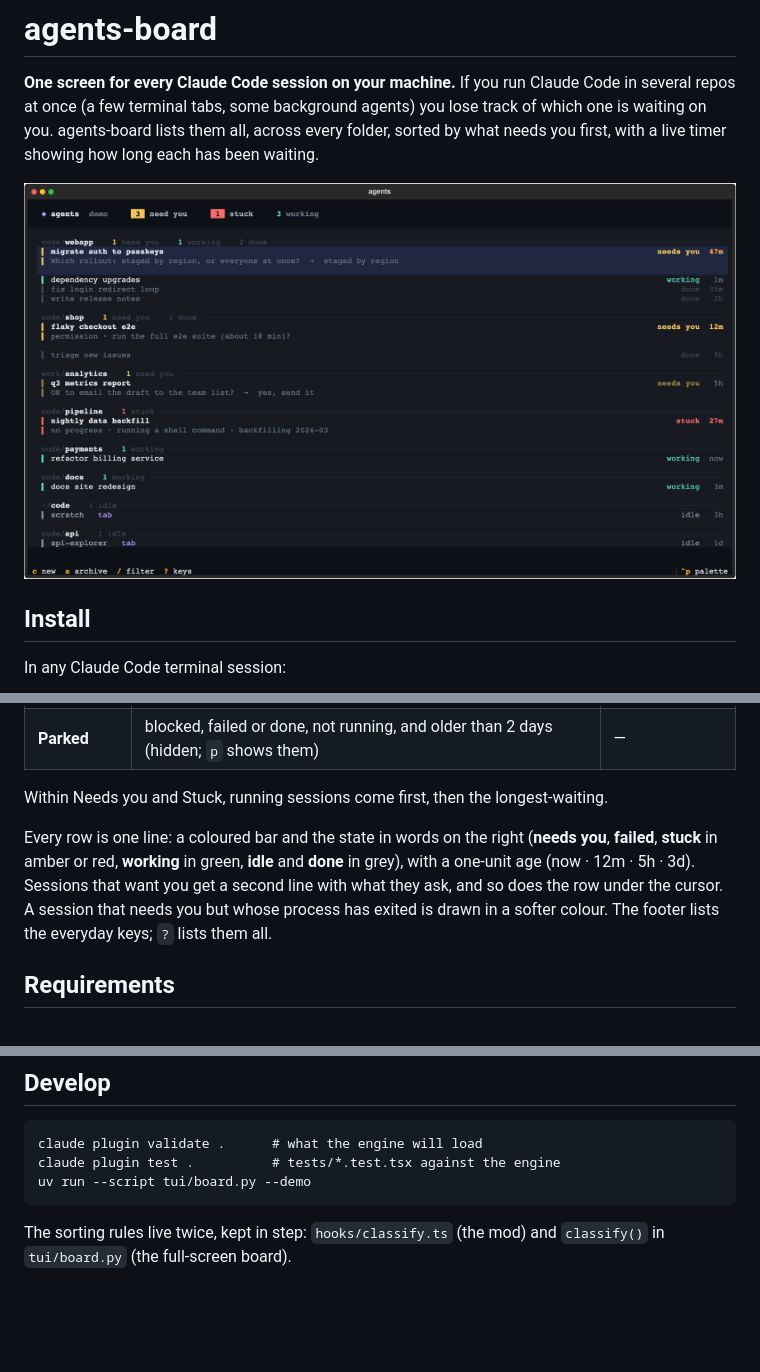
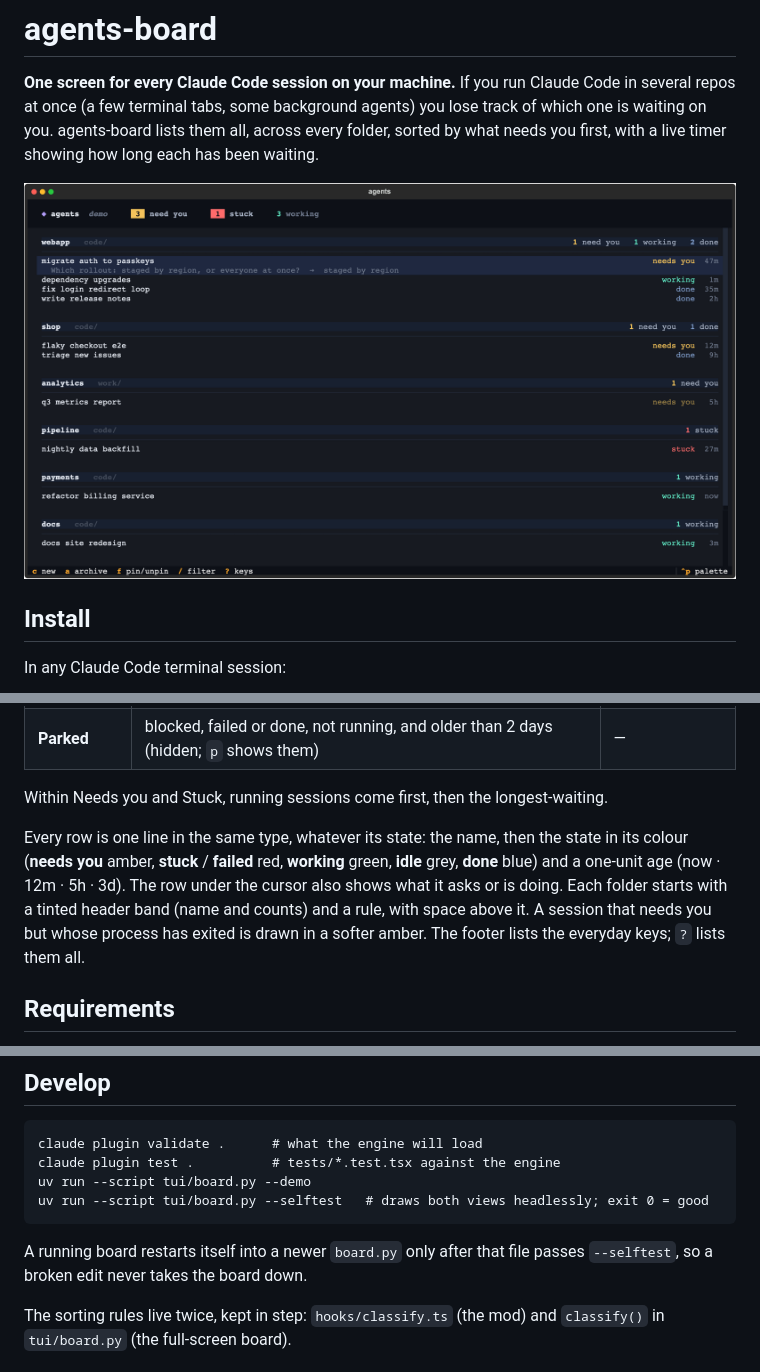
Before and after one commit to DecentMakeover/agents-board, a Markdown page: README.md, 3 parts joined by grey strips. Drawn GitHub-style; pictures changed too: assets/screenshot.png; blank space fills up the shorter version.

````diff
--- a/README.md
+++ b/README.md
@@ -94,11 +94,12 @@ terminal bell and, in cmux, sends a cmux notification.
 
 Within Needs you and Stuck, running sessions come first, then the longest-waiting.
 
-Every row is one line: a coloured bar and the state in words on the right (**needs you**, **failed**,
-**stuck** in amber or red, **working** in green, **idle** and **done** in grey), with a one-unit age
-(now · 12m · 5h · 3d). Sessions that want you get a second line with what they ask, and so does the
-row under the cursor. A session that needs you but whose process has exited is drawn in a softer
-colour. The footer lists the everyday keys; `?` lists them all.
+Every row is one line in the same type, whatever its state: the name, then the state in its colour
+(**needs you** amber, **stuck** / **failed** red, **working** green, **idle** grey, **done** blue) and
+a one-unit age (now · 12m · 5h · 3d). The row under the cursor also shows what it asks or is doing.
+Each folder starts with a tinted header band (name and counts) and a rule, with space above it. A
+session that needs you but whose process has exited is drawn in a softer amber. The footer lists the
+everyday keys; `?` lists them all.
 
 ## Requirements
 
@@ -130,7 +131,11 @@ can change them and break the sorting until this is updated. Issues and PRs are
 claude plugin validate .      # what the engine will load
 claude plugin test .          # tests/*.test.tsx against the engine
 uv run --script tui/board.py --demo
+uv run --script tui/board.py --selftest   # draws both views headlessly; exit 0 = good
 ```
+
+A running board restarts itself into a newer `board.py` only after that file passes `--selftest`, so a
+broken edit never takes the board down.
 
 The sorting rules live twice, kept in step: `hooks/classify.ts` (the mod) and `classify()` in
 `tui/board.py` (the full-screen board).
````
Also changed, not shown: 2 other files.
